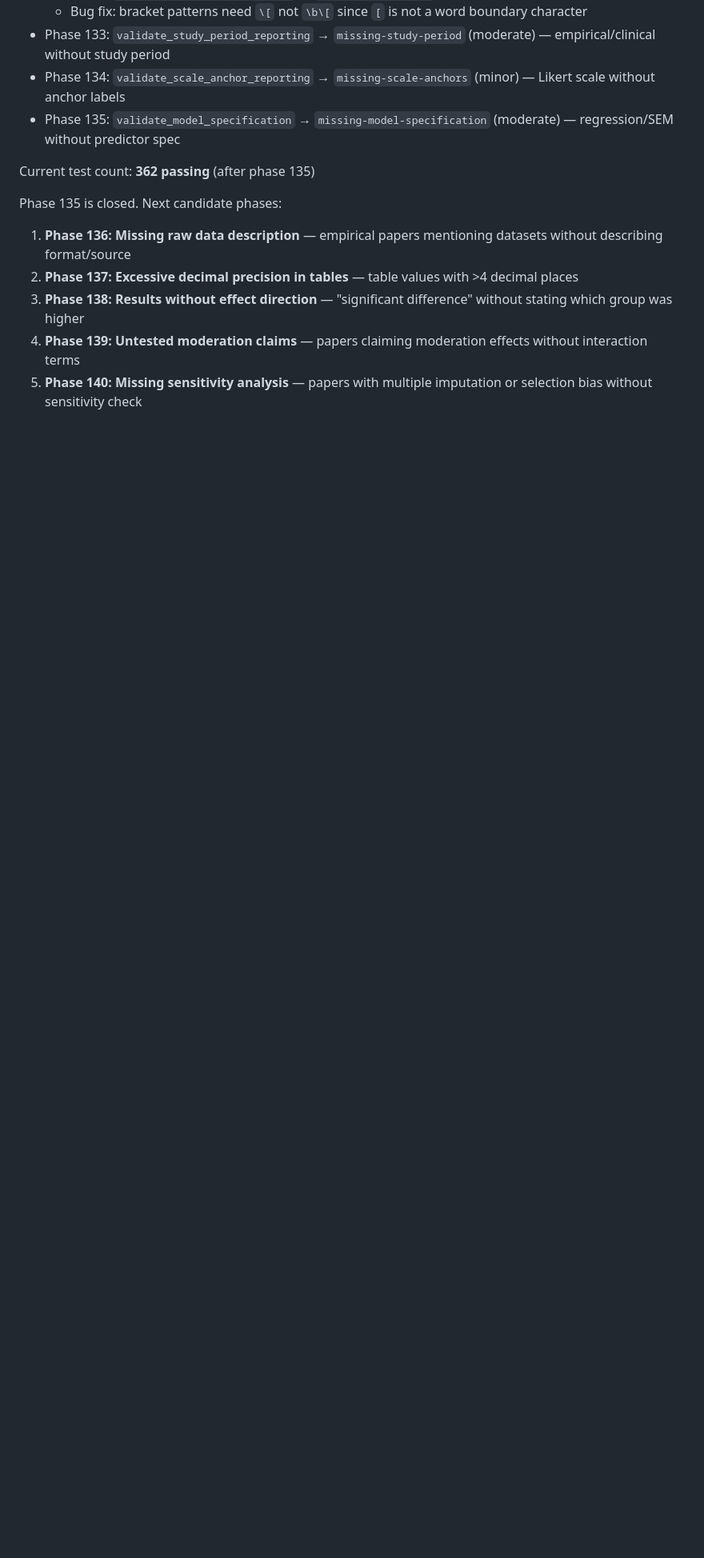
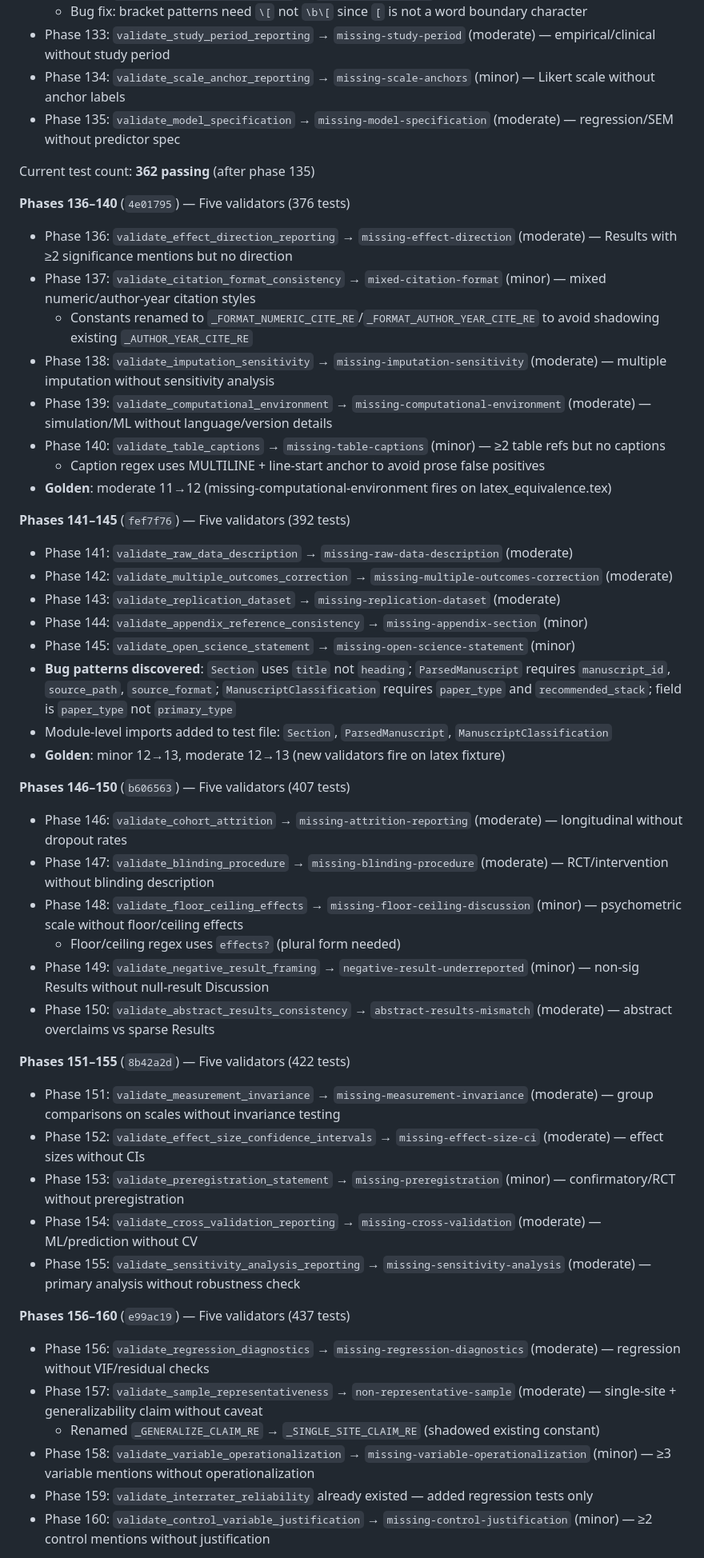
Before and after one commit to dhetting/manuscript-audit, a Markdown page: MEMORY.md, the part around one of its changes. Shown at 80% size. Drawn GitHub-style; blank space fills up the shorter version.

Commit message:
MEMORY.md: sync phases 136-160
Documents all 25 new validators, bug patterns discovered, test count
progression (362→437), and updated technical gotchas.

Co-authored-by: Copilot <223556219+Copilot@users.noreply.github.com>

```diff
--- a/MEMORY.md
+++ b/MEMORY.md
@@ -686,10 +686,46 @@ All phases validated end-to-end from the live repo on 2026-05-01.
 
 Current test count: **362 passing** (after phase 135)
 
-Phase 135 is closed. Next candidate phases:
-1. **Phase 136: Missing raw data description** — empirical papers mentioning datasets without describing format/source
-2. **Phase 137: Excessive decimal precision in tables** — table values with >4 decimal places
-3. **Phase 138: Results without effect direction** — "significant difference" without stating which group was higher
-4. **Phase 139: Untested moderation claims** — papers claiming moderation effects without interaction terms
-5. **Phase 140: Missing sensitivity analysis** — papers with multiple imputation or selection bias without sensitivity check
+**Phases 136–140** (`4e01795`) — Five validators (376 tests)
+- Phase 136: `validate_effect_direction_reporting` → `missing-effect-direction` (moderate) — Results with ≥2 significance mentions but no direction
+- Phase 137: `validate_citation_format_consistency` → `mixed-citation-format` (minor) — mixed numeric/author-year citation styles
+  - Constants renamed to `_FORMAT_NUMERIC_CITE_RE`/`_FORMAT_AUTHOR_YEAR_CITE_RE` to avoid shadowing existing `_AUTHOR_YEAR_CITE_RE`
+- Phase 138: `validate_imputation_sensitivity` → `missing-imputation-sensitivity` (moderate) — multiple imputation without sensitivity analysis
+- Phase 139: `validate_computational_environment` → `missing-computational-environment` (moderate) — simulation/ML without language/version details
+- Phase 140: `validate_table_captions` → `missing-table-captions` (minor) — ≥2 table refs but no captions
+  - Caption regex uses MULTILINE + line-start anchor to avoid prose false positives
+- **Golden**: moderate 11→12 (missing-computational-environment fires on latex_equivalence.tex)
 
+**Phases 141–145** (`fef7f76`) — Five validators (392 tests)
+- Phase 141: `validate_raw_data_description` → `missing-raw-data-description` (moderate)
+- Phase 142: `validate_multiple_outcomes_correction` → `missing-multiple-outcomes-correction` (moderate)
+- Phase 143: `validate_replication_dataset` → `missing-replication-dataset` (moderate)
+- Phase 144: `validate_appendix_reference_consistency` → `missing-appendix-section` (minor)
+- Phase 145: `validate_open_science_statement` → `missing-open-science-statement` (minor)
+- **Bug patterns discovered**: `Section` uses `title` not `heading`; `ParsedManuscript` requires `manuscript_id`, `source_path`, `source_format`; `ManuscriptClassification` requires `paper_type` and `recommended_stack`; field is `paper_type` not `primary_type`
+- Module-level imports added to test file: `Section`, `ParsedManuscript`, `ManuscriptClassification`
+- **Golden**: minor 12→13, moderate 12→13 (new validators fire on latex fixture)
+
+**Phases 146–150** (`b606563`) — Five validators (407 tests)
+- Phase 146: `validate_cohort_attrition` → `missing-attrition-reporting` (moderate) — longitudinal without dropout rates
+- Phase 147: `validate_blinding_procedure` → `missing-blinding-procedure` (moderate) — RCT/intervention without blinding description
+- Phase 148: `validate_floor_ceiling_effects` → `missing-floor-ceiling-discussion` (minor) — psychometric scale without floor/ceiling effects
+  - Floor/ceiling regex uses `effects?` (plural form needed)
+- Phase 149: `validate_negative_result_framing` → `negative-result-underreported` (minor) — non-sig Results without null-result Discussion
+- Phase 150: `validate_abstract_results_consistency` → `abstract-results-mismatch` (moderate) — abstract overclaims vs sparse Results
+
+**Phases 151–155** (`8b42a2d`) — Five validators (422 tests)
+- Phase 151: `validate_measurement_invariance` → `missing-measurement-invariance` (moderate) — group comparisons on scales without invariance testing
+- Phase 152: `validate_effect_size_confidence_intervals` → `missing-effect-size-ci` (moderate) — effect sizes without CIs
+- Phase 153: `validate_preregistration_statement` → `missing-preregistration` (minor) — confirmatory/RCT without preregistration
+- Phase 154: `validate_cross_validation_reporting` → `missing-cross-validation` (moderate) — ML/prediction without CV
+- Phase 155: `validate_sensitivity_analysis_reporting` → `missing-sensitivity-analysis` (moderate) — primary analysis without robustness check
+
+**Phases 156–160** (`e99ac19`) — Five validators (437 tests)
+- Phase 156: `validate_regression_diagnostics` → `missing-regression-diagnostics` (moderate) — regression without VIF/residual checks
+- Phase 157: `validate_sample_representativeness` → `non-representative-sample` (moderate) — single-site + generalizability claim without caveat
+  - Renamed `_GENERALIZE_CLAIM_RE` → `_SINGLE_SITE_CLAIM_RE` (shadowed existing constant)
+- Phase 158: `validate_variable_operationalization` → `missing-variable-operationalization` (minor) — ≥3 variable mentions without operationalization
+- Phase 159: `validate_interrater_reliability` already existed — added regression tests only
+- Phase 160: `validate_control_variable_justification` → `missing-control-justification` (minor) — ≥2 control mentions without justification
+
```
Also changed, not shown: other parts of MEMORY.md (+17 -0 lines).
